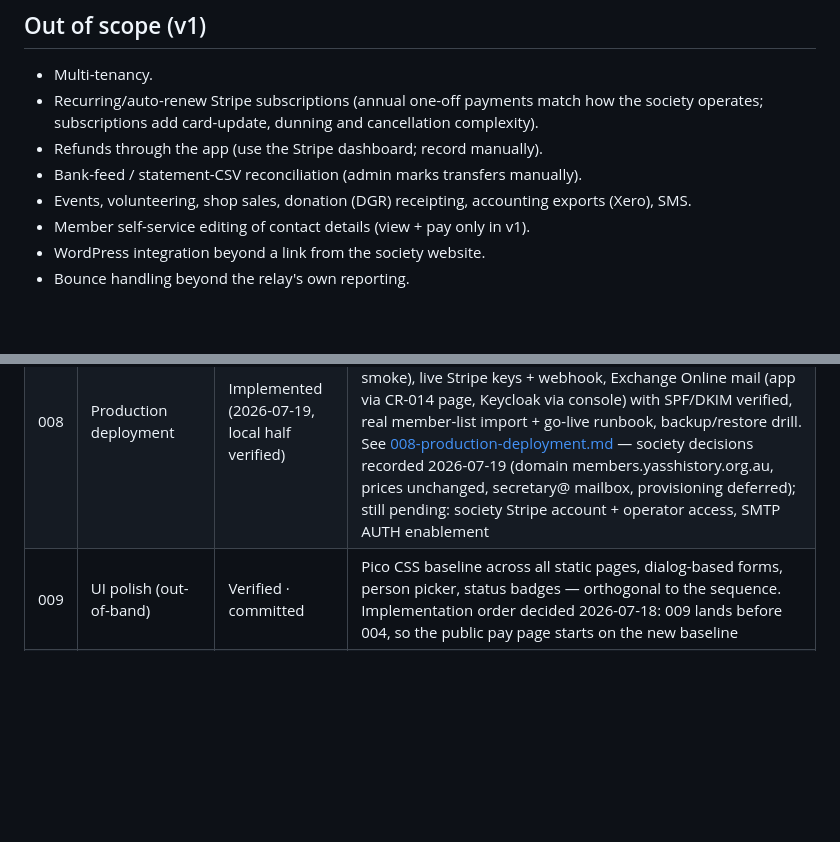
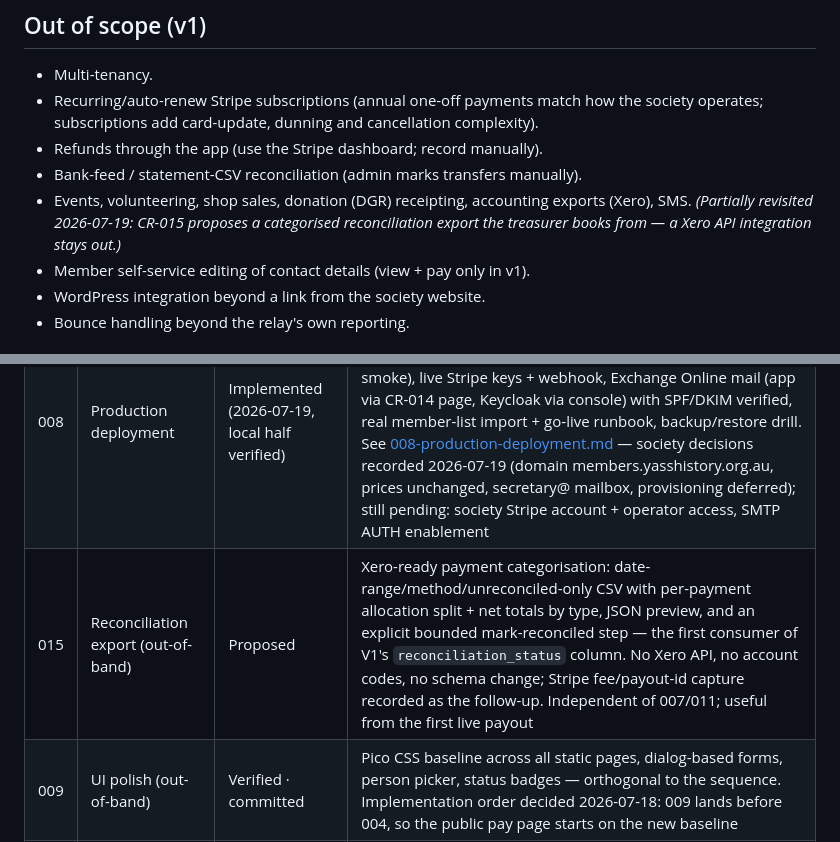
Before and after one commit to plutext/MemberRoll, a Markdown page: docs/ROADMAP.md, 2 parts joined by grey strips. Drawn GitHub-style; blank space fills up the shorter version.

```diff
--- a/docs/ROADMAP.md
+++ b/docs/ROADMAP.md
@@ -69,7 +69,9 @@ decisions and the planned change-request sequence; individual CRs in
 - Bank-feed / statement-CSV reconciliation (admin marks transfers
   manually).
 - Events, volunteering, shop sales, donation (DGR) receipting,
-  accounting exports (Xero), SMS.
+  accounting exports (Xero), SMS. *(Partially revisited 2026-07-19:
+  CR-015 proposes a categorised reconciliation export the treasurer
+  books from — a Xero API integration stays out.)*
 - Member self-service editing of contact details (view + pay only in
   v1).
 - WordPress integration beyond a link from the society website.
@@ -92,6 +94,7 @@ data too) → **Committed**.
 | 006 | Member self-serve | Implemented (2026-07-18, verified) | Keycloak-linked "my membership" page, pay from there; register-push account provisioning; retired the NotesResource placeholder |
 | 007 | Public application form | Planned (pre-proposal notes 2026-07-18) | New-member APPLIED workflow with committee approval — constitutional constraints (clause 3: committee decision, 28-day payment window, no money at application) recorded in the CR doc ahead of the proposal; entrance-fee question deferred |
 | 008 | Production deployment | Implemented (2026-07-19, local half verified) | Go-live for the Yass instance: close the deploy-asset drift (post-CR-001 env in prod compose, both databases in backup.sh, realm smtpServer render, matrix runnable against the local smoke), live Stripe keys + webhook, Exchange Online mail (app via CR-014 page, Keycloak via console) with SPF/DKIM verified, real member-list import + go-live runbook, backup/restore drill. See [008-production-deployment.md](change-requests/008-production-deployment.md) — society decisions recorded 2026-07-19 (domain members.yasshistory.org.au, prices unchanged, secretary@ mailbox, provisioning deferred); still pending: society Stripe account + operator access, SMTP AUTH enablement |
+| 015 | Reconciliation export (out-of-band) | Proposed | Xero-ready payment categorisation: date-range/method/unreconciled-only CSV with per-payment allocation split + net totals by type, JSON preview, and an explicit bounded mark-reconciled step — the first consumer of V1's `reconciliation_status` column. No Xero API, no account codes, no schema change; Stripe fee/payout-id capture recorded as the follow-up. Independent of 007/011; useful from the first live payout |
 | 009 | UI polish (out-of-band) | Verified · committed | Pico CSS baseline across all static pages, dialog-based forms, person picker, status badges — orthogonal to the sequence. Implementation order decided 2026-07-18: 009 lands before 004, so the public pay page starts on the new baseline |
 | 010 | Admin "new member" page (out-of-band) | Verified · committed | One-flow walk-in signup: person → household (person as primary contact) → membership type → second-person dialog for HOUSEHOLD; composite atomic endpoint; first consumer of membership_type min/max people. After 009; independent of 004 |
 | 011 | Constitutional register compliance (out-of-band) | Proposed | Gaps from the 2026-07-18 constitution review, one stage each: register-of-members export (clause 4), clause 4(5) suppression flag, under-18 AGM exclusion (clause 34), documented manual suspension procedure (clause 7). Independent of 007/008 |
```
Also changed, not shown: docs/change-requests/015-reconciliation-export.md (added, +213 -0 lines).
